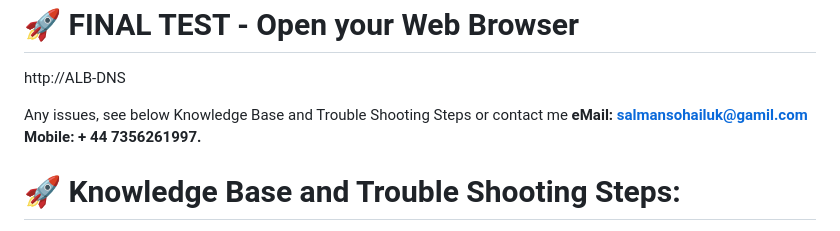
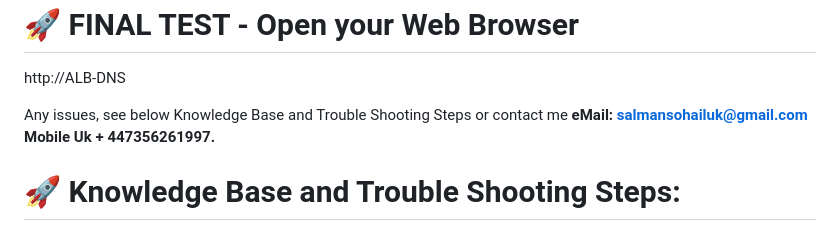
Before and after one commit to salmansohailuk-sudo/CRUD-Application-Python-AutoScaling-AWS-EC2-LoadBalancer-Monitoring, a Markdown page: README.md, the part around the change. GitHub-like rendering.

```diff
--- a/README.md
+++ b/README.md
@@ -218,7 +218,7 @@ Port 80
 
 http://ALB-DNS
 
-Any issues, see below Knowledge Base and Trouble Shooting Steps or contact me **eMail: salmansohailuk@gamil.com Mobile: + 44 7356261997.**
+Any issues, see below Knowledge Base and Trouble Shooting Steps or contact me **eMail: salmansohailuk@gmail.com Mobile Uk + 447356261997.**
 
 
 🚀 Knowledge Base and Trouble Shooting Steps:
```
